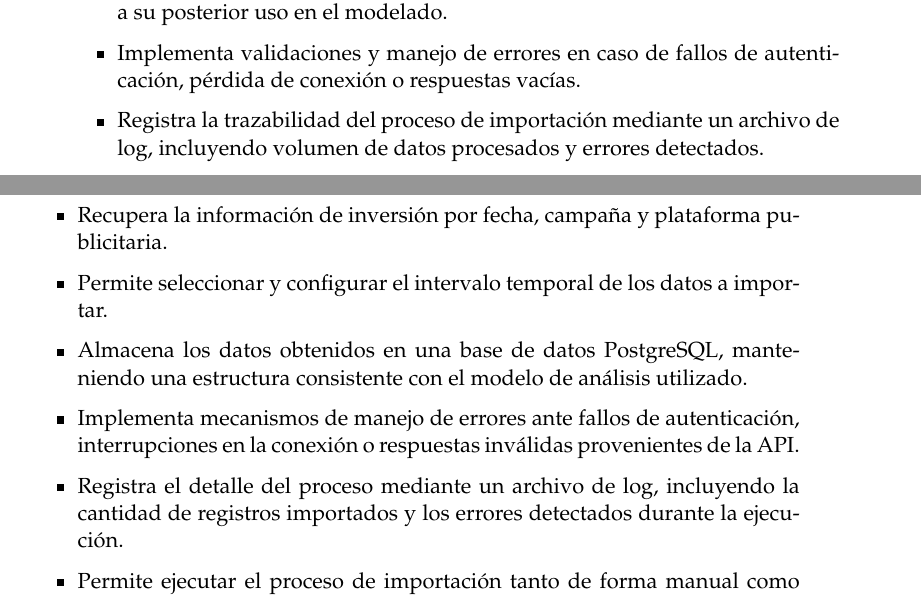
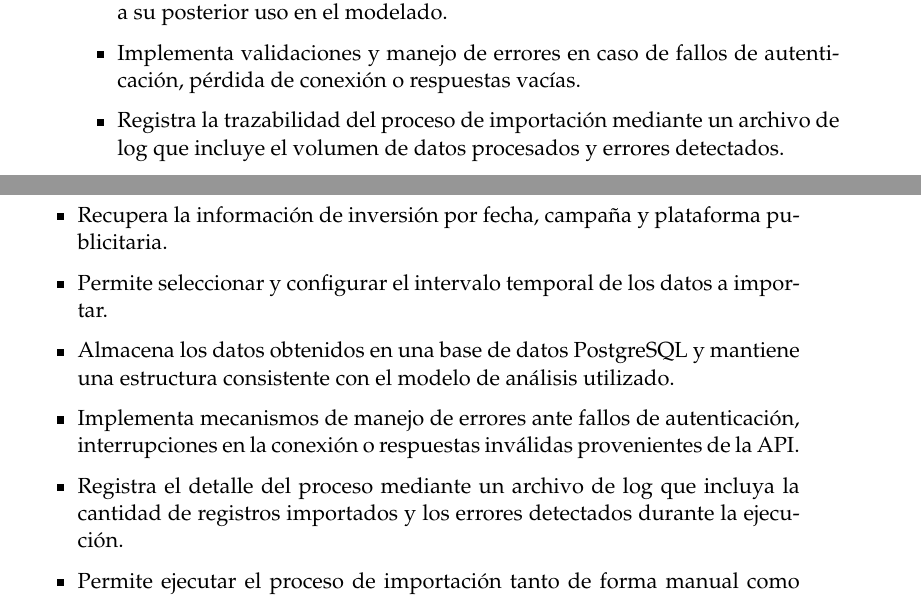
Before and after one commit to joniborda/TTFA, a LaTeX thesis (memorianueva.tex, which reads Chapters/Chapter4.tex): two parts of pages 31 and 32 of 41, joined at a grey line, cut so that both start at the same text. The pictures show the PDF file memorianueva.pdf that the author committed with the source.

```diff
--- a/Chapters/Chapter4.tex
+++ b/Chapters/Chapter4.tex
@@ -32,7 +32,7 @@
     \item Permite especificar intervalos de fechas para la descarga de datos.
     \item Almacena los datos importados en una base de datos PostgreSQL destinada a su posterior uso en el modelado.
     \item Implementa validaciones y manejo de errores en caso de fallos de autenticación, pérdida de conexión o respuestas vacías.
-    \item Registra la trazabilidad del proceso de importación mediante un archivo de log, incluyendo volumen de datos procesados y errores detectados.
+    \item Registra la trazabilidad del proceso de importación mediante un archivo de log que incluye el volumen de datos procesados y errores detectados.
     \item Verifica duplicidades para evitar el doble procesamiento de registros previamente importados.
 \end{itemize}
 
@@ -44,9 +44,9 @@
     \item Establece conexión con la API de Triple Whale con una clave de acceso provista por la organización.
     \item Recupera la información de inversión por fecha, campaña y plataforma publicitaria.
     \item Permite seleccionar y configurar el intervalo temporal de los datos a importar.
-    \item Almacena los datos obtenidos en una base de datos PostgreSQL, manteniendo una estructura consistente con el modelo de análisis utilizado.
+    \item Almacena los datos obtenidos en una base de datos PostgreSQL y mantiene una estructura consistente con el modelo de análisis utilizado.
     \item Implementa mecanismos de manejo de errores ante fallos de autenticación, interrupciones en la conexión o respuestas inválidas provenientes de la API.
-    \item Registra el detalle del proceso mediante un archivo de log, incluyendo la cantidad de registros importados y los errores detectados durante la ejecución.
+    \item Registra el detalle del proceso mediante un archivo de log que incluya la cantidad de registros importados y los errores detectados durante la ejecución.
     \item Permite ejecutar el proceso de importación tanto de forma manual como programada mediante tareas periódicas.
     \item Incluye validaciones para evitar la duplicación de registros en caso de importaciones sobre el mismo rango de fechas.
 \end{itemize}
@@ -65,7 +65,7 @@
     \item Se aplicaron validaciones para detectar y corregir duplicados, inconsistencias o formatos inválidos en los registros procesados.
     \item El proceso de consolidación se diseñó de manera automatizada y reproducible para su ejecución periódica sin intervención manual.
     \item El \textit{dataset} resultante se almacenó en un formato estructurado apto para ser consumido directamente en las etapas de modelado y entrenamiento.
-    \item Se registraron las operaciones del proceso mediante archivos de log, incluyendo la cantidad total de registros consolidados y cualquier incidencia detectada durante la ejecución.
+    \item Se registraron las operaciones del proceso mediante archivos de log que incluye la cantidad total de registros consolidados y cualquier incidencia detectada durante la ejecución.
 \end{itemize}
 
 
```
Also changed, not shown: Chapters/Chapter1.tex (+1 -1 lines), Chapters/Chapter2.tex (+1 -1 lines), Chapters/Chapter3.tex (+3 -3 lines), memorianueva.pdf, Chapters/Chapter4.tex (4 more changed lines), 9 other files.
